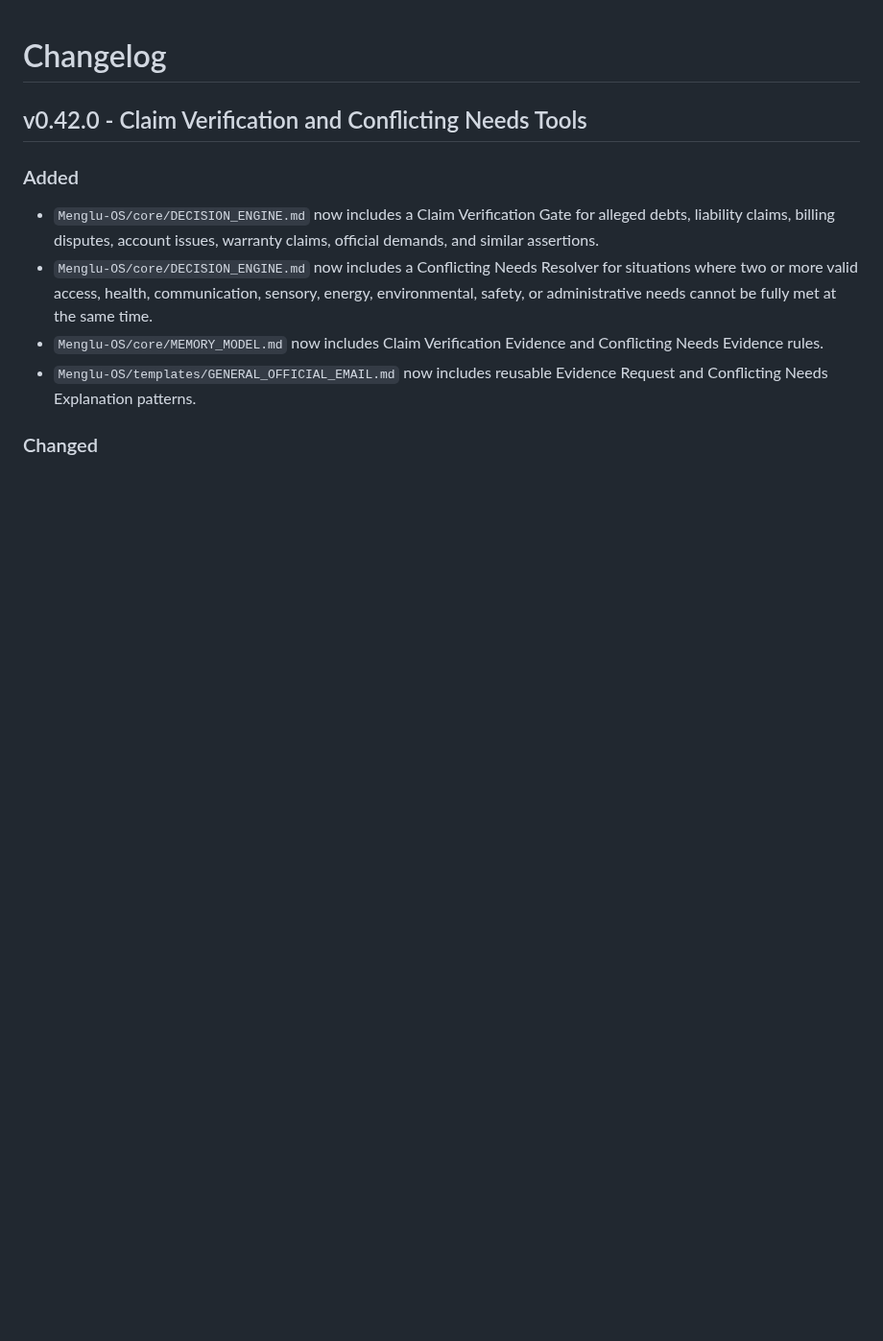
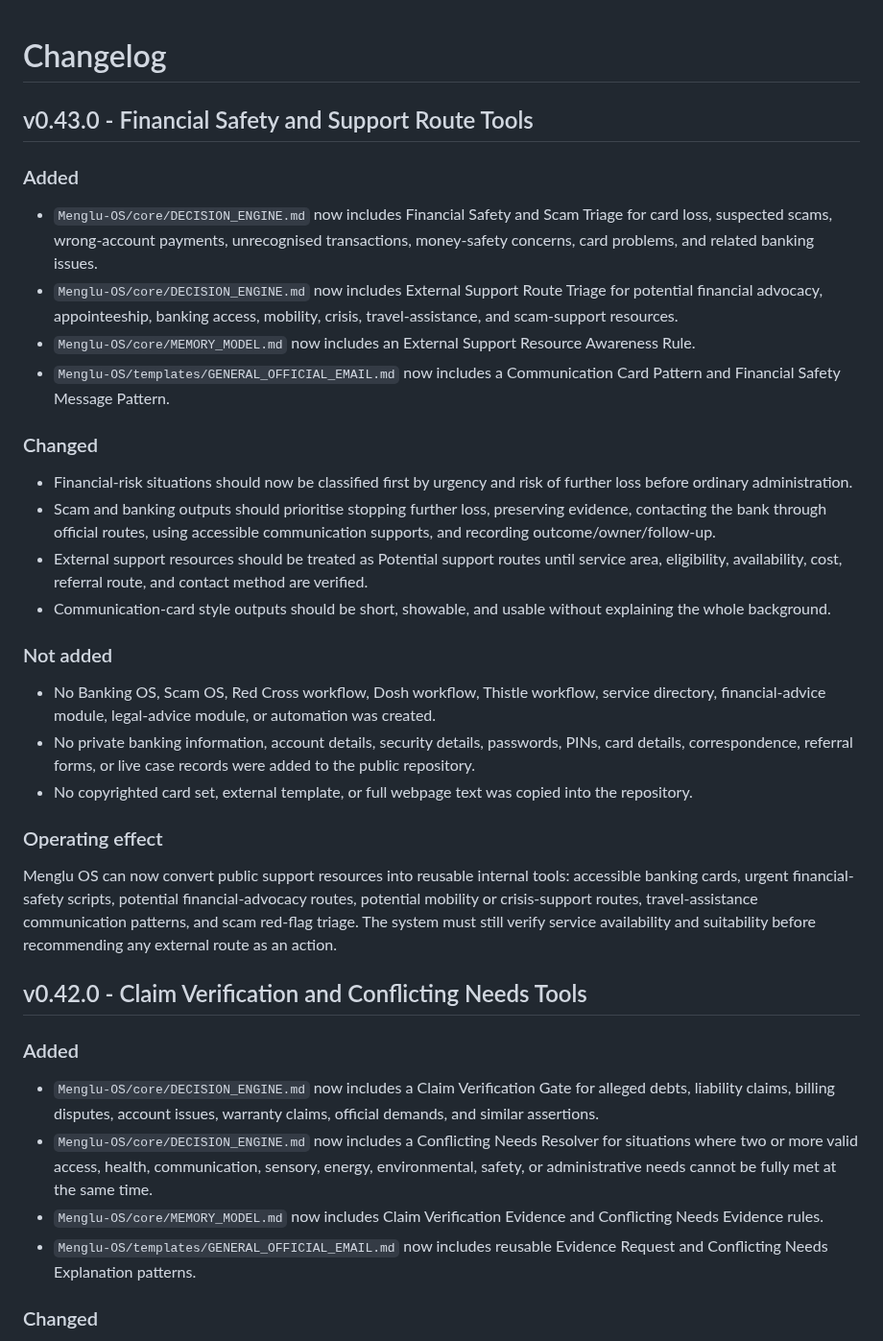
Before and after one commit to mengluliu90-dot/mellow-navigator, a Markdown page: Menglu-OS/CHANGELOG.md, the part around the change. Shown at 96% size. Drawn GitHub-style; blank space fills up the shorter version.

Commit message:
Record financial safety and support route tools

```diff
--- a/Menglu-OS/CHANGELOG.md
+++ b/Menglu-OS/CHANGELOG.md
@@ -1,4 +1,30 @@
 # Changelog
+
+## v0.43.0 - Financial Safety and Support Route Tools
+
+### Added
+
+- `Menglu-OS/core/DECISION_ENGINE.md` now includes Financial Safety and Scam Triage for card loss, suspected scams, wrong-account payments, unrecognised transactions, money-safety concerns, card problems, and related banking issues.
+- `Menglu-OS/core/DECISION_ENGINE.md` now includes External Support Route Triage for potential financial advocacy, appointeeship, banking access, mobility, crisis, travel-assistance, and scam-support resources.
+- `Menglu-OS/core/MEMORY_MODEL.md` now includes an External Support Resource Awareness Rule.
+- `Menglu-OS/templates/GENERAL_OFFICIAL_EMAIL.md` now includes a Communication Card Pattern and Financial Safety Message Pattern.
+
+### Changed
+
+- Financial-risk situations should now be classified first by urgency and risk of further loss before ordinary administration.
+- Scam and banking outputs should prioritise stopping further loss, preserving evidence, contacting the bank through official routes, using accessible communication supports, and recording outcome/owner/follow-up.
+- External support resources should be treated as Potential support routes until service area, eligibility, availability, cost, referral route, and contact method are verified.
+- Communication-card style outputs should be short, showable, and usable without explaining the whole background.
+
+### Not added
+
+- No Banking OS, Scam OS, Red Cross workflow, Dosh workflow, Thistle workflow, service directory, financial-advice module, legal-advice module, or automation was created.
+- No private banking information, account details, security details, passwords, PINs, card details, correspondence, referral forms, or live case records were added to the public repository.
+- No copyrighted card set, external template, or full webpage text was copied into the repository.
+
+### Operating effect
+
+Menglu OS can now convert public support resources into reusable internal tools: accessible banking cards, urgent financial-safety scripts, potential financial-advocacy routes, potential mobility or crisis-support routes, travel-assistance communication patterns, and scam red-flag triage. The system must still verify service availability and suitability before recommending any external route as an action.
 
 ## v0.42.0 - Claim Verification and Conflicting Needs Tools
 
```
